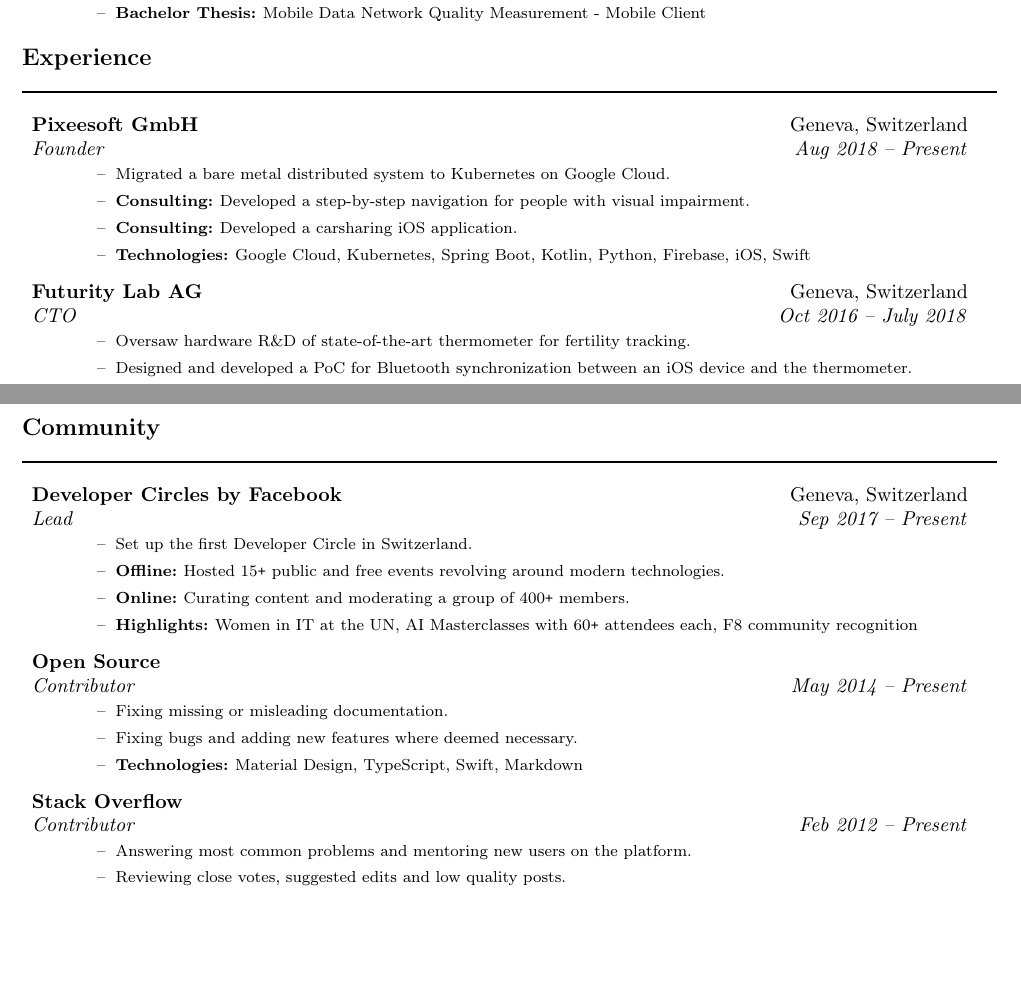
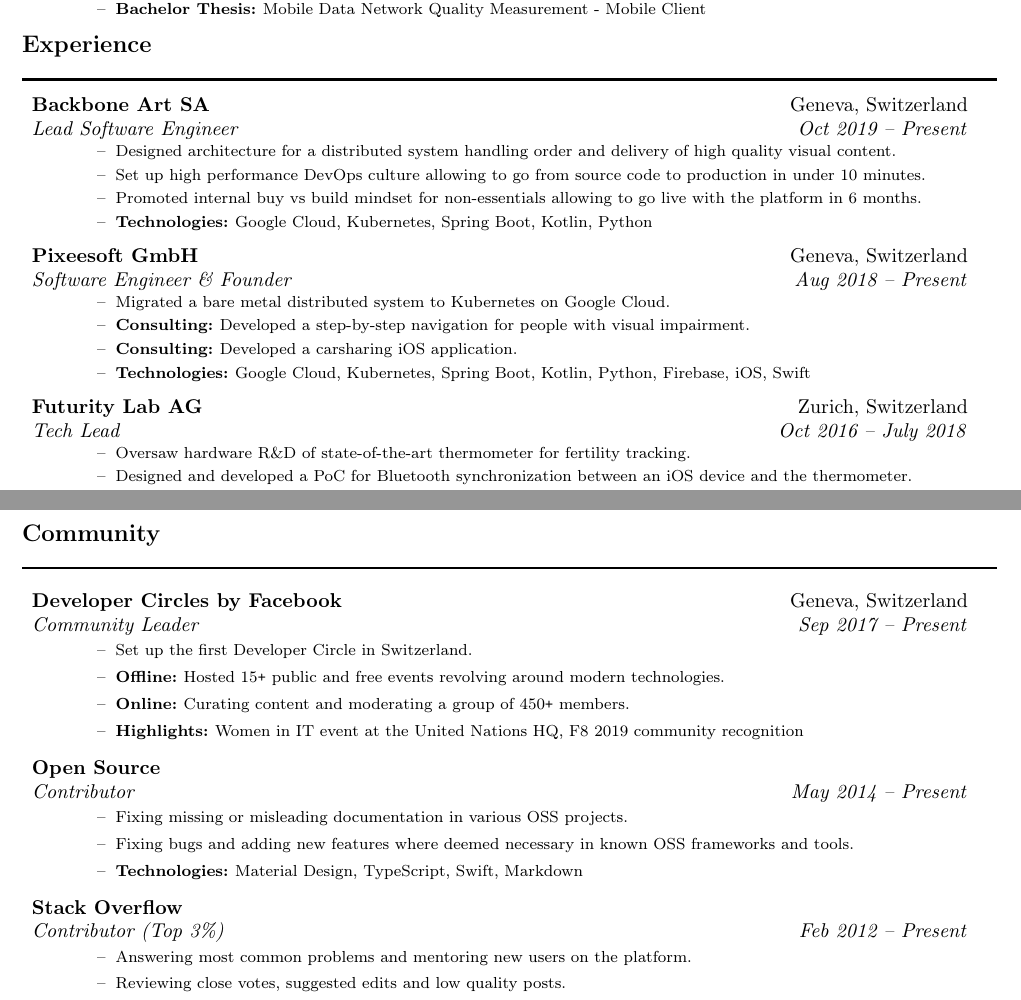
Before and after one commit to svachmic/CurriculumVitae, a LaTeX CV (svachmic_cv.tex, which reads components/community.tex, components/experience.tex): two parts of pages 1 and 2 of 2, joined at a grey line, cut so that both start at the same text, the shorter picture padded with empty space. Compiled offline with pdfLaTeX.

Commit message:
Added experience

```diff
--- a/components/community.tex
+++ b/components/community.tex
@@ -3,13 +3,13 @@
 \begin{description}
     \item
         \ressubheading{\href{https://www.facebook.com/groups/DevCGeneva/}{Developer Circles by Facebook}}{Geneva, Switzerland}
-            {Lead}{Sep 2017 -- Present}
+            {Community Leader}{Sep 2017 -- Present}
             { \footnotesize
             \begin{itemize}
                 \resitem[--]{Set up the first Developer Circle in Switzerland.}
                 \resitem[--]{\textbf{Offline: }}{Hosted {15\Plus} public and free events revolving around modern technologies.}
-                \resitem[--]{\textbf{Online: }}{Curating content and moderating a group of {400\Plus} members.}
-                \resitem[--]{\textbf{Highlights: }}{Women in IT at the UN, AI Masterclasses with {60\Plus} attendees each, F8 community recognition}
+                \resitem[--]{\textbf{Online: }}{Curating content and moderating a group of {450\Plus} members.}
+                \resitem[--]{\textbf{Highlights: }}{Women in IT event at the United Nations HQ, F8 2019 community recognition}
             \end{itemize}
             }
 
@@ -18,15 +18,15 @@
             {Contributor}{May 2014 -- Present}
             { \footnotesize
             \begin{itemize}
-                \resitem[--]{Fixing missing or misleading documentation.}
-                \resitem[--]{Fixing bugs and adding new features where deemed necessary.}
+                \resitem[--]{Fixing missing or misleading documentation in various OSS projects.}
+                \resitem[--]{Fixing bugs and adding new features where deemed necessary in known OSS frameworks and tools.}
                 \resitem[--]{\textbf{Technologies: }}{Material Design, TypeScript, Swift, Markdown}
             \end{itemize}
             }
 
     \item
         \ressubheading{\href{https://stackoverflow.com/users/1196908/michal}{Stack Overflow}}{}
-            {Contributor}{Feb 2012 -- Present}
+            {Contributor (Top 3\%)}{Feb 2012 -- Present}
             { \footnotesize
             \begin{itemize}
                 \resitem[--]{Answering most common problems and mentoring new users on the platform.}
--- a/components/experience.tex
+++ b/components/experience.tex
@@ -2,8 +2,20 @@
 
 \begin{description}
     \item
+        \ressubheading{\href{https://www.backbonephoto.co}{Backbone Art SA}}{Geneva, Switzerland}
+            {Lead Software Engineer}{Oct 2019 -- Present}
+            { \footnotesize
+            \begin{itemize}
+                \resitem[--]{Designed architecture for a distributed system handling order and delivery of high quality visual content.}
+                \resitem[--]{Set up high performance DevOps culture allowing to go from source code to production in under 10 minutes.}
+                \resitem[--]{Promoted internal buy vs build mindset for non-essentials allowing to go live with the platform in 6 months.}
+                \resitem[--]{\textbf{Technologies: }}{Google Cloud, Kubernetes, Spring Boot, Kotlin, Python}
+            \end{itemize}
+            }
+
+    \item
         \ressubheading{\href{https://www.pixeesoft.ch}{Pixeesoft GmbH}}{Geneva, Switzerland}
-            {Founder}{Aug 2018 -- Present}
+            {Software Engineer \& Founder}{Aug 2018 -- Present}
             { \footnotesize
             \begin{itemize}
                 \resitem[--]{Migrated a bare metal distributed system to Kubernetes on Google Cloud.}
@@ -14,8 +26,8 @@
             }
 
     \item
-        \ressubheading{\href{https://www.myfuturity.com}{Futurity Lab AG}}{Geneva, Switzerland}
-            {CTO}{Oct 2016 -- July 2018}
+        \ressubheading{\href{https://www.myfuturity.com}{Futurity Lab AG}}{Zurich, Switzerland}
+            {Tech Lead}{Oct 2016 -- July 2018}
             { \footnotesize
             \begin{itemize}
                 \resitem[--]{Oversaw hardware R\&D of state-of-the-art thermometer for fertility tracking.}
```
Also changed, not shown: .travis.yml (+4 -2 lines).
